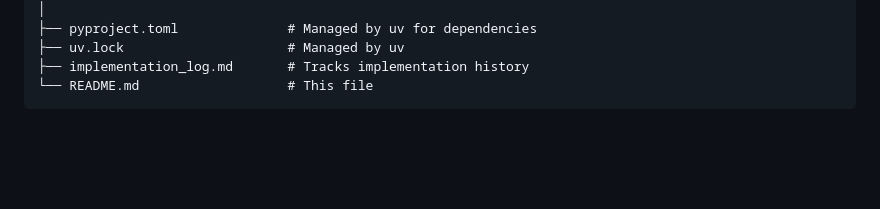
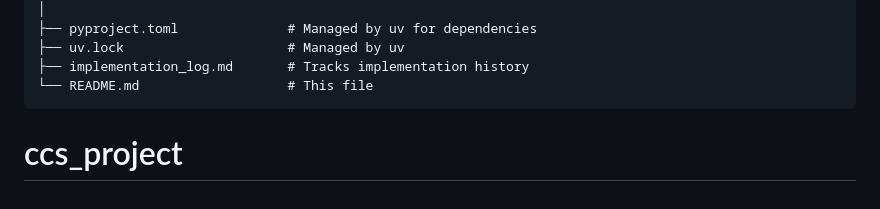
Before and after one commit to yahorlahunovich/chart-prm, a Markdown page: README.md, the part around the change. Drawn GitHub-style; blank space fills up the shorter version.

````diff
--- a/README.md
+++ b/README.md
@@ -86,3 +86,4 @@ project/
 ├── implementation_log.md       # Tracks implementation history
 └── README.md                   # This file
 ```
+# ccs_project
````
